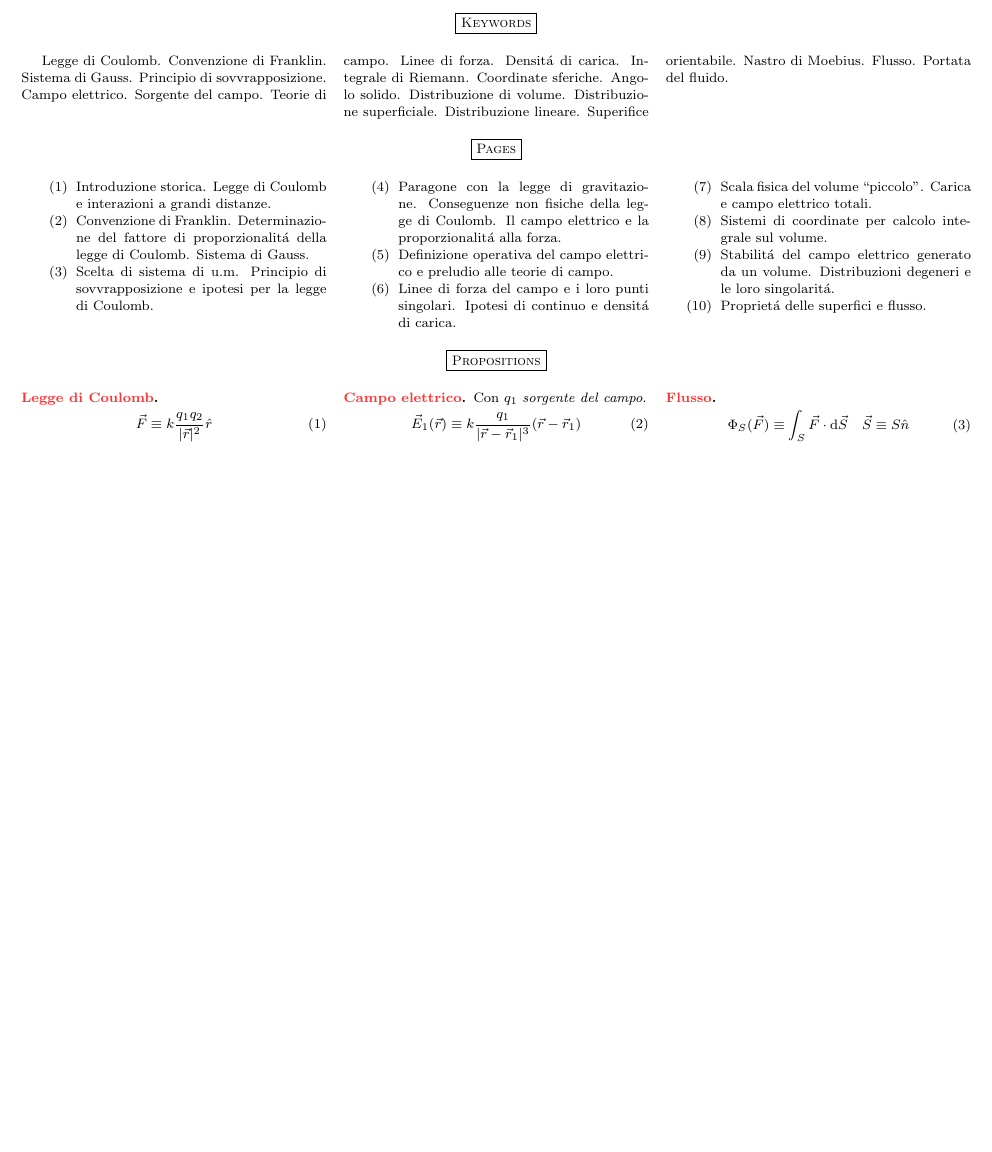
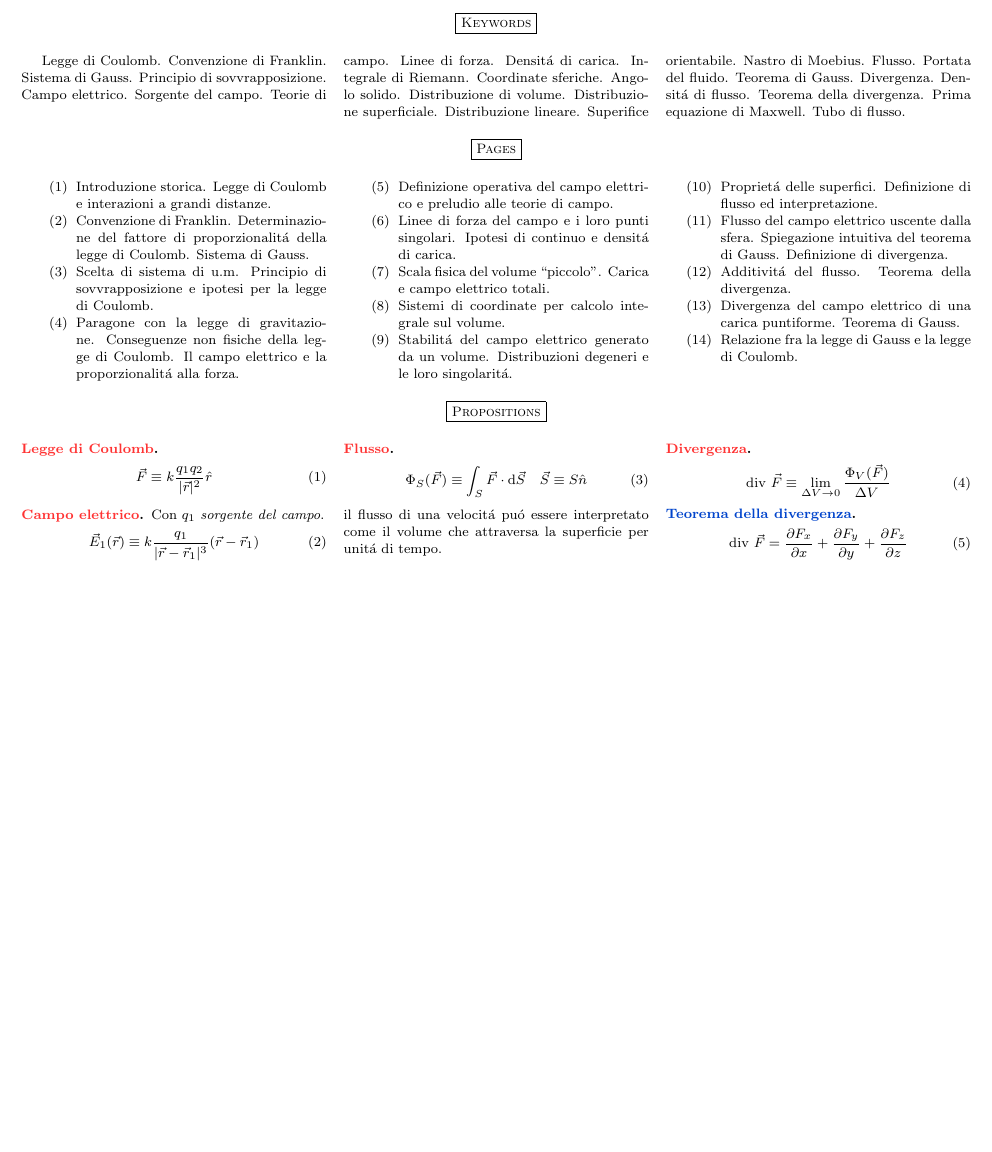
Before and after one commit to dolphinandturtle/unipi25, a LaTeX paper (src/picasso.tex): part of the page, cut so that both start at the same text, the shorter picture padded with empty space. Compiled offline with pdfLaTeX.

Commit message:
Progressi nella sintesi del Picasso

```diff
--- a/src/picasso.tex
+++ b/src/picasso.tex
@@ -13,7 +13,8 @@
   Campo elettrico. Sorgente del campo. Teorie di campo. Linee di forza. Densit\'a di carica.
   Integrale di Riemann. Coordinate sferiche. Angolo solido. Distribuzione di volume.
   Distribuzione superficiale. Distribuzione lineare. Superifice orientabile. Nastro di Moebius. Flusso.
-  Portata del fluido.
+  Portata del fluido. Teorema di Gauss. Divergenza. Densit\'a di flusso. Teorema della divergenza.
+  Prima equazione di Maxwell. Tubo di flusso.
 \end{multicols}
 
 \mychapter{Pages}
@@ -29,7 +30,11 @@
   \item Scala fisica del volume ``piccolo''. Carica e campo elettrico totali.
   \item Sistemi di coordinate per calcolo integrale sul volume.
   \item Stabilit\'a del campo elettrico generato da un volume. Distribuzioni degeneri e le loro singolarit\'a.
-  \item Propriet\'a delle superfici e flusso.
+  \item Propriet\'a delle superfici. Definizione di flusso ed interpretazione.
+  \item Flusso del campo elettrico uscente dalla sfera. Spiegazione intuitiva del teorema di Gauss. Definizione di divergenza.
+  \item Additivit\'a del flusso. Teorema della divergenza.
+  \item Divergenza del campo elettrico di una carica puntiforme. Teorema di Gauss.
+  \item Relazione fra la legge di Gauss e la legge di Coulomb.
   \end{enumerate}
 \end{multicols}
 
@@ -48,8 +53,20 @@
 
   \mydefinition{Flusso}
   \begin{equation}
-    \Phi_S(\vec{F}) \equiv \int_S \vec{F} \cdot \text{d}\vec{S} \quad \vec{S} \equiv S\hat{n}
+    \Phi_S(\vec{F}) \equiv \int_S \vec{F} \cdot \text{d}\vec{S} \quad \vec{S} \equiv S\hat{n} \\
   \end{equation}
+  il flusso di una velocit\'a pu\'o essere interpretato come il volume che attraversa la superficie per unit\'a di tempo.
+
+  \mydefinition{Divergenza}
+  \begin{equation}
+    \text{div}~\vec{F} \equiv \lim_{\Delta V \to 0} \frac{\Phi_V(\vec{F})}{\Delta V}
+  \end{equation}
+
+  \mytheorem{Teorema della divergenza}
+  \begin{equation}
+    \text{div}~\vec{F} = \pdv{F_x}{x} + \pdv{F_y}{y} + \pdv{F_z}{z}
+  \end{equation}
+
 
 \end{multicols}
 
```
